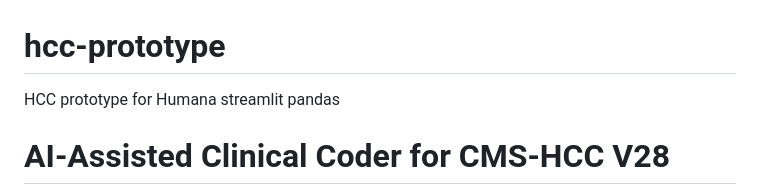
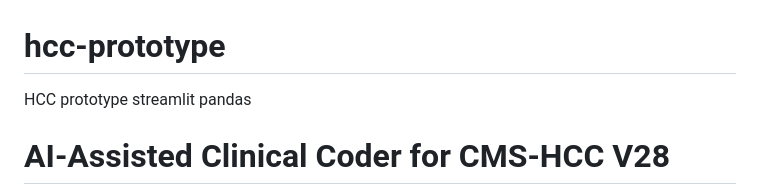
Before and after one commit to meghna1298-cyber/hcc-prototype, a Markdown page: README.md, the part around the change. Rendered like a GitHub page.

```diff
--- a/README.md
+++ b/README.md
@@ -1,5 +1,5 @@
 # hcc-prototype
-HCC prototype for Humana
+HCC prototype
 streamlit
 pandas
 
```
